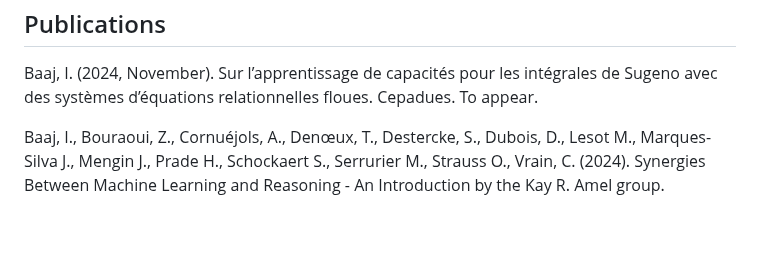
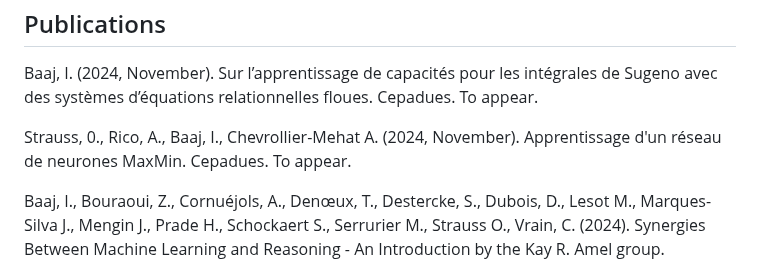
Before and after one commit to ibaaj/website, a Markdown page: index.md, the part around the change. Drawn GitHub-style; blank space fills up the shorter version.

```diff
--- a/index.md
+++ b/index.md
@@ -90,6 +90,8 @@ Baaj, Ismaïl. "Max-min Learning of Approximate Weight Matrices From Fuzzy Data.
 ## <a name="publications"></a>Publications
 
 Baaj, I. (2024, November). Sur l’apprentissage de capacités pour les intégrales de Sugeno avec des systèmes d’équations relationnelles floues. Cepadues. To appear.
+
+Strauss, 0., Rico, A., Baaj, I., Chevrollier-Mehat A. (2024, November). Apprentissage d'un réseau de neurones MaxMin. Cepadues. To appear.
 
 Baaj, I., Bouraoui, Z., Cornuéjols, A., Denœux, T., Destercke, S., Dubois, D.,  Lesot M., Marques-Silva J.,  Mengin J., Prade H., Schockaert S., Serrurier M., Strauss O., Vrain, C. (2024). Synergies Between Machine Learning and Reasoning - An Introduction by the Kay R. Amel group. International Journal of Approximate Reasoning, 109206. [DOI](https://doi.org/10.1016/j.ijar.2024.109206).
 
```
